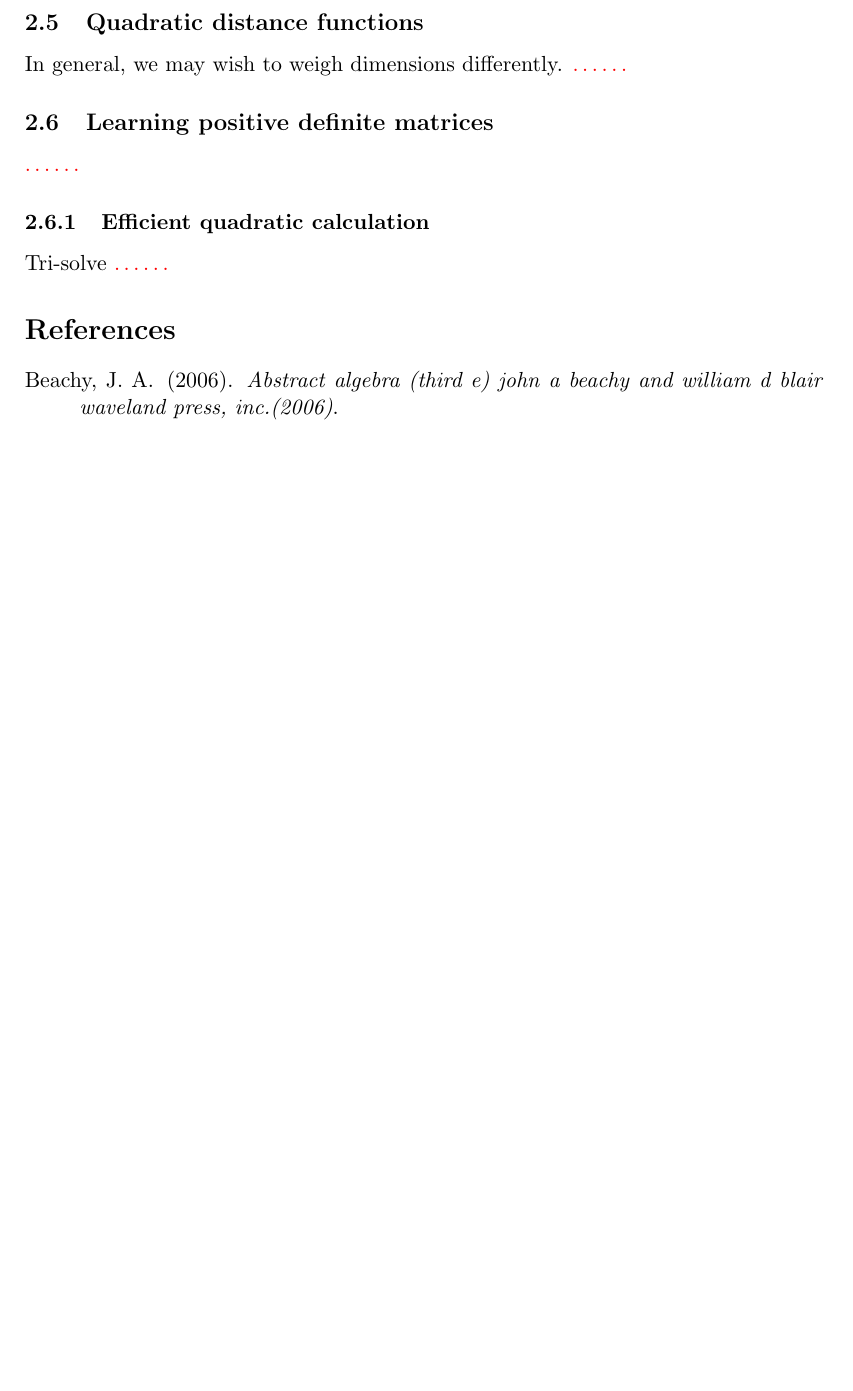
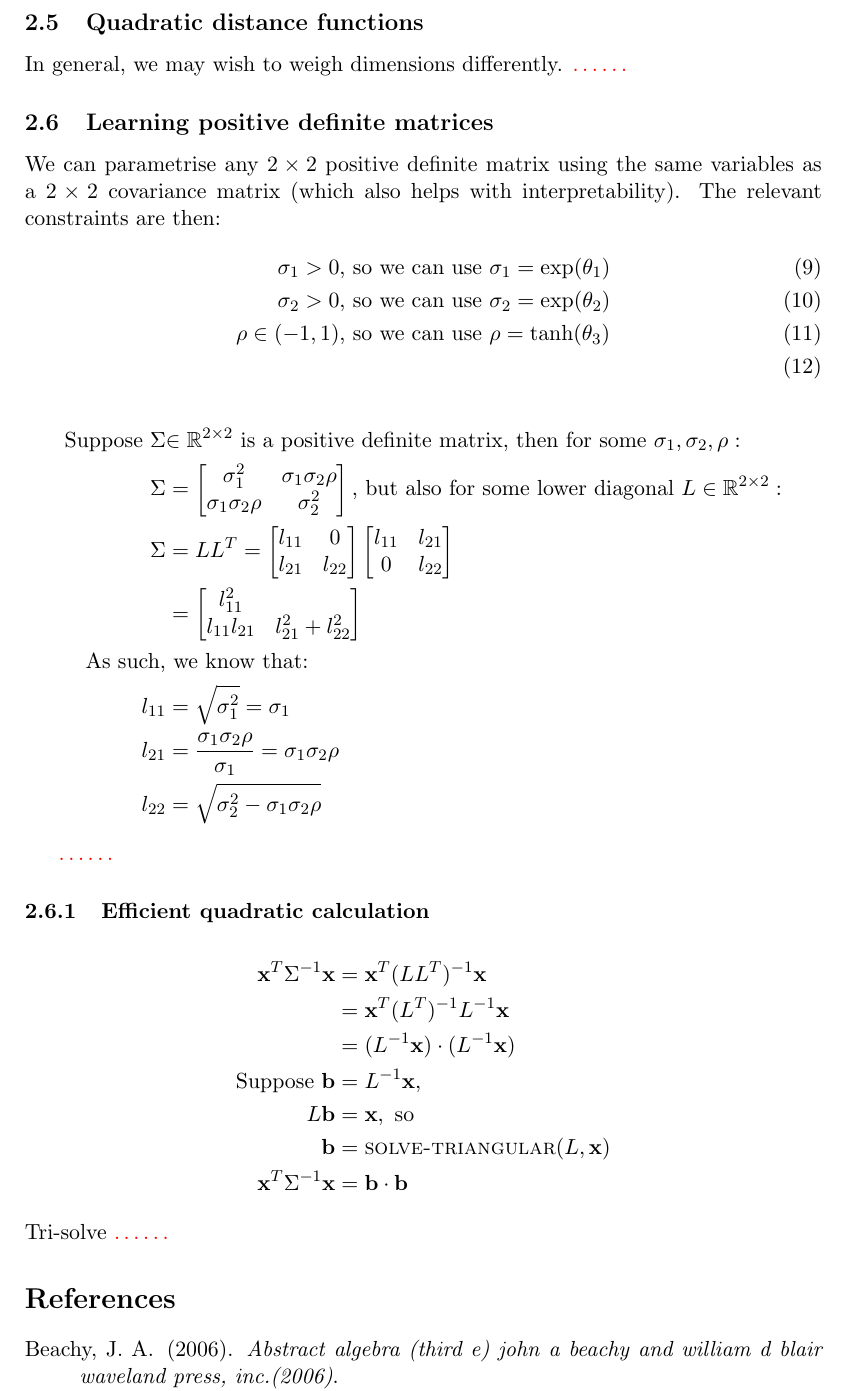
Before and after one commit to p-adema/quadratic-conv, a LaTeX document (report/report.tex): part of page 5 of 5 before the commit and part of page 5 of 6 after it, cut so that both start at the same text, the shorter picture padded with empty space. Compiled offline with pdfLaTeX.

Commit message:
(report) added some formulas

```diff
--- a/report/report.tex
+++ b/report/report.tex
@@ -125,9 +125,49 @@ In general, we may wish to weigh dimensions differently. \comment{\ldots\ldots}
 
 
 \subsection{Learning positive definite matrices}
+We can parametrise any $2\times2$ positive definite matrix using the same variables as a $2\times2$ covariance matrix (which also helps with interpretability). The relevant constraints are then:
+\begin{align}
+	\sigma_1 > 0& \textrm{, so we can use } \sigma_1 = \exp(\theta_1)\\
+	\sigma_2 > 0& \textrm{, so we can use } \sigma_2 = \exp(\theta_2)\\
+	\rho \in (-1, 1) & \textrm{, so we can use } \rho = \tanh(\theta_3)\\
+\end{align}
+\begin{align*}
+	\textrm{Suppose $\Sigma$}&\textrm{$\in\mathbb{R}^{2\times2}$ is a positive definite matrix, then for some } \sigma_1, \sigma_2, \rho:\\
+	\Sigma &= \begin{bmatrix}
+ \sigma_1^2 & \sigma_1\sigma_2\rho \\
+  \sigma_1\sigma_2\rho & \sigma_2^2 \\
+\end{bmatrix}\textrm{, but also for some lower diagonal }L\in\mathbb{R}^{2\times2}:\\
+\Sigma &= LL^T = \begin{bmatrix}
+ l_{11} & 0 \\
+  l_{21} & l_{22} \\
+\end{bmatrix}\begin{bmatrix}
+ l_{11} & l_{21} \\
+  0 & l_{22} \\
+\end{bmatrix}\\
+&=\begin{bmatrix}
+ l_{11}^2 &  \\
+  l_{11}l_{21} & l_{21}^2 + l_{22}^2 \\
+\end{bmatrix}\\
+\textrm{As such,}&\textrm{ we know that:}\\
+	l_{11} &= \sqrt{\sigma_1^2} =\sigma_1\\
+	l_{21} &= \frac{\sigma_1\sigma_2\rho}{\sigma_1}=\sigma_1\sigma_2\rho \\
+%	l_{21}^2 + l_{22}^2 &= \sigma_2^2 \textrm{, so}\\
+	l_{22} &= \sqrt{\sigma_2^2 - \sigma_1\sigma_2\rho}
+\end{align*}
+
 \comment{\ldots\ldots}
 
 \subsubsection{Efficient quadratic calculation}
+\begin{align*}
+	\mathbf{x}^T\Sigma^{-1}\mathbf{x}
+	&= \mathbf{x}^T(LL^T)^{-1}\mathbf{x}\\
+	&= \mathbf{x}^T(L^T)^{-1}L^{-1}\mathbf{x}\\
+	&= (L^{-1}\mathbf{x})\cdot(L^{-1}\mathbf{x})\\
+\textrm{Suppose }\mathbf{b}&=L^{-1}\mathbf{x},\\
+	L\mathbf{b}&=\mathbf{x}, \textrm{ so}\\
+	\mathbf{b}&= \textsc{solve-triangular}(L, \mathbf{x})\\
+	\mathbf{x}^T\Sigma^{-1}\mathbf{x} &= \mathbf{b}\cdot\mathbf{b}
+\end{align*}
 Tri-solve \comment{\ldots\ldots}
 
 \bibliography{references}
```
Also changed, not shown: report/report.pdf.
